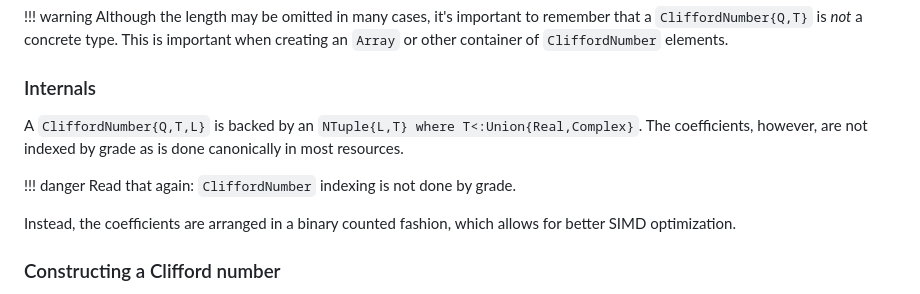
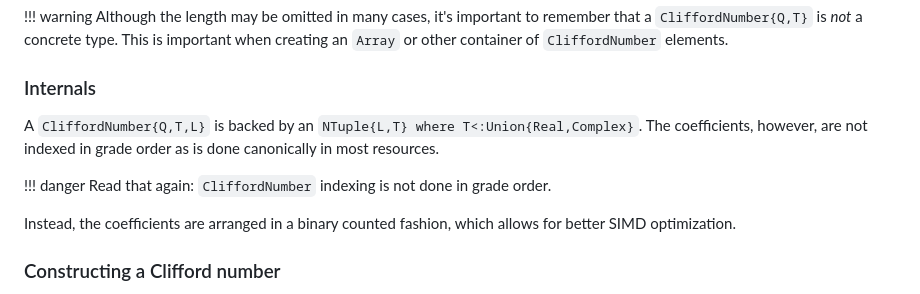
Before and after one commit to brainandforce/CliffordNumbers.jl, a Markdown page: docs/src/getting_started.md, the part around the change. Rendered like a GitHub page.

Commit message:
Clarified "by grade" to mean "in grade order"

```diff
--- a/docs/src/getting_started.md
+++ b/docs/src/getting_started.md
@@ -13,9 +13,9 @@ container of `CliffordNumber` elements.
 ### Internals
 
 A `CliffordNumber{Q,T,L}` is backed by an `NTuple{L,T} where T<:Union{Real,Complex}`. The
-coefficients, however, are not indexed by grade as is done canonically in most resources.
+coefficients, however, are not indexed in grade order as is done canonically in most resources.
 
-!!! danger Read that again: `CliffordNumber` indexing is not done by grade.
+!!! danger Read that again: `CliffordNumber` indexing is not done in grade order.
 
 Instead, the coefficients are arranged in a binary counted fashion, which allows for better SIMD
 optimization.
```
